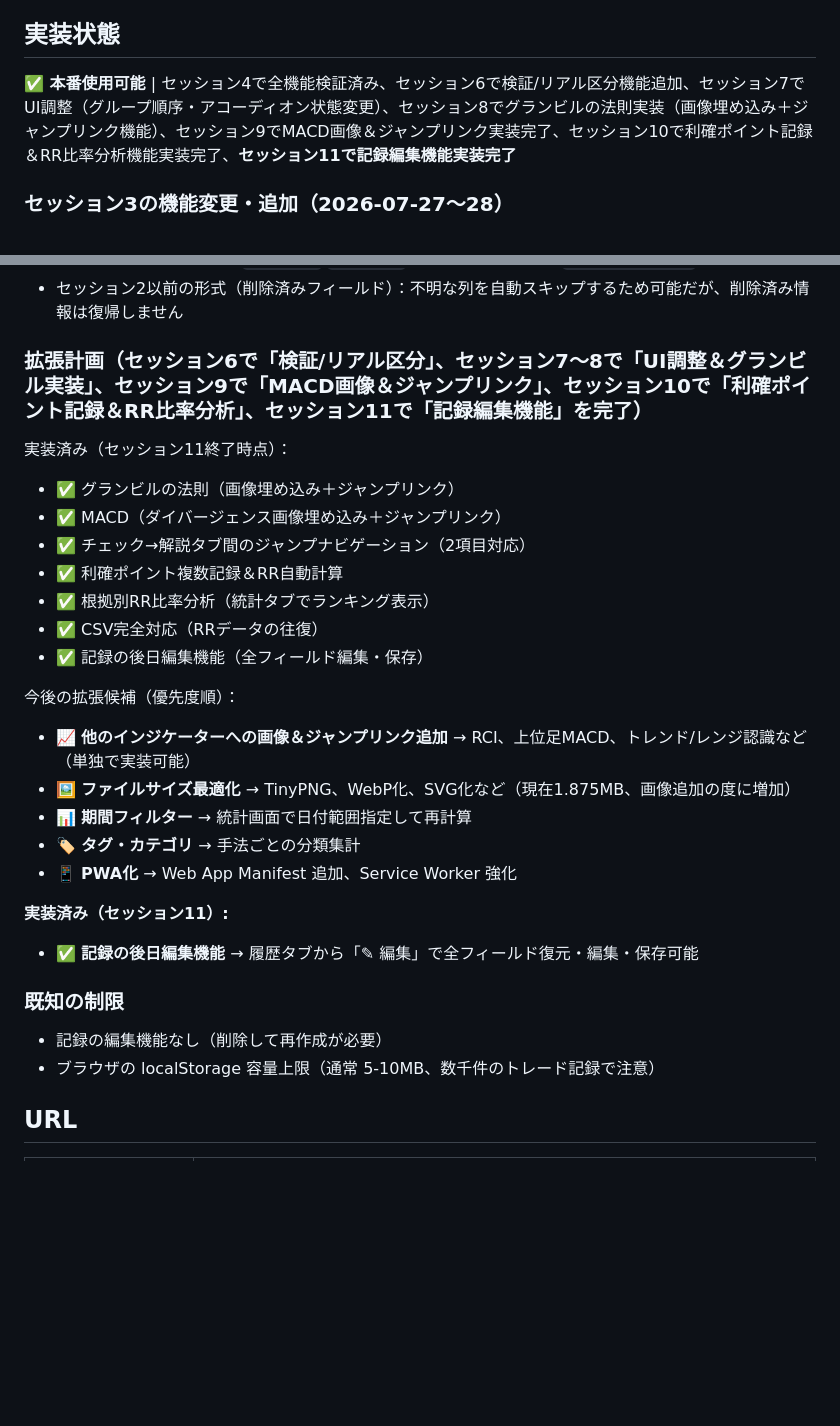
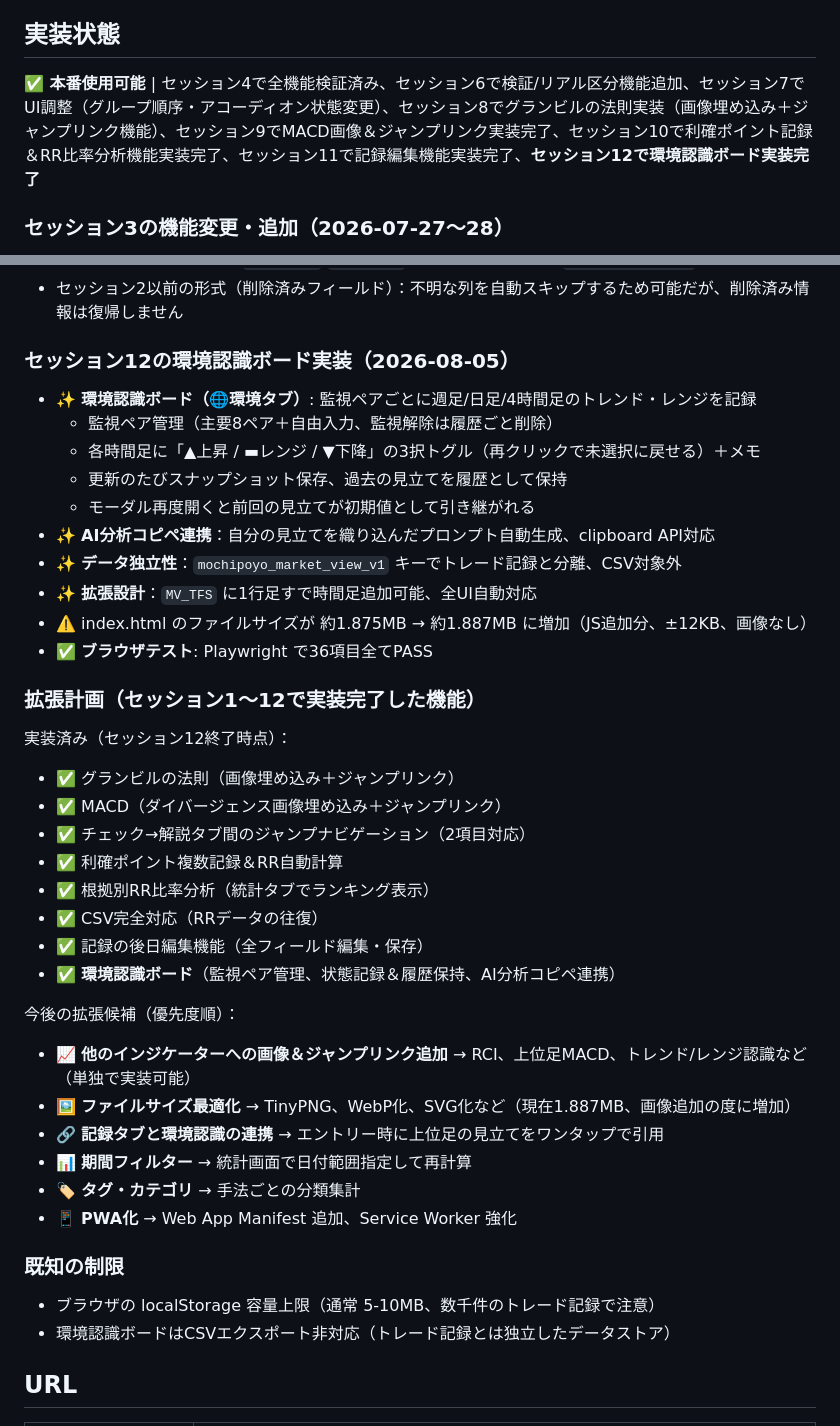
Before and after one commit to jiangchengban-art/fx-entry-checklist, a Markdown page: CLAUDE.md, 2 parts joined by grey strips. GitHub-like rendering; blank space fills up the shorter version.

Commit message:
docs: Update CLAUDE.md for Session 12 (market view board completion)
- Add session 12 changelog entry
- Update implementation status to include environment recognition board
- Update tab structure documentation (now 6 tabs)
- Update expansion plans with session 12 implementation
- Update file size tracking
- Update localStorage keys documentation
- Mark record editing and market view features as complete

Co-Authored-By: Claude Haiku 4.5 <noreply@anthropic.com>

```diff
--- a/CLAUDE.md
+++ b/CLAUDE.md
@@ -102,7 +102,7 @@ dataviz スキル準拠。ライト/ダーク両モード対応。
 - **ライトモード**: surface #fcfcfb / accent #2a78d6 / good #006300 / bad #d03b3b
 
 ## 実装状態
-**✅ 本番使用可能** | セッション4で全機能検証済み、セッション6で検証/リアル区分機能追加、セッション7でUI調整（グループ順序・アコーディオン状態変更）、セッション8でグランビルの法則実装（画像埋め込み＋ジャンプリンク機能）、セッション9でMACD画像＆ジャンプリンク実装完了、セッション10で利確ポイント記録＆RR比率分析機能実装完了、**セッション11で記録編集機能実装完了**
+**✅ 本番使用可能** | セッション4で全機能検証済み、セッション6で検証/リアル区分機能追加、セッション7でUI調整（グループ順序・アコーディオン状態変更）、セッション8でグランビルの法則実装（画像埋め込み＋ジャンプリンク機能）、セッション9でMACD画像＆ジャンプリンク実装完了、セッション10で利確ポイント記録＆RR比率分析機能実装完了、セッション11で記録編集機能実装完了、**セッション12で環境認識ボード実装完了**
 
 ### セッション3の機能変更・追加（2026-07-27～28）
 - 🔄 記録フォーム変更：スタイル削除、価格フィールド削除、エグジット日時追加、上位足/エントリー足をプルダウン化
@@ -219,8 +219,20 @@ dataviz スキル準拠。ライト/ダーク両モード対応。
 - セッション3以降の形式（`tradeType`/`alertPair` なし）：import 時に `tradeType='real'` を自動設定
 - セッション2以前の形式（削除済みフィールド）：不明な列を自動スキップするため可能だが、削除済み情報は復帰しません
 
-### 拡張計画（セッション6で「検証/リアル区分」、セッション7～8で「UI調整＆グランビル実装」、セッション9で「MACD画像＆ジャンプリンク」、セッション10で「利確ポイント記録＆RR比率分析」、セッション11で「記録編集機能」を完了）
-実装済み（セッション11終了時点）：
+### セッション12の環境認識ボード実装（2026-08-05）
+- ✨ **環境認識ボード（🌐環境タブ）**: 監視ペアごとに週足/日足/4時間足のトレンド・レンジを記録
+  - 監視ペア管理（主要8ペア＋自由入力、監視解除は履歴ごと削除）
+  - 各時間足に「▲上昇 / ▬レンジ / ▼下降」の3択トグル（再クリックで未選択に戻せる）＋メモ
+  - 更新のたびスナップショット保存、過去の見立てを履歴として保持
+  - モーダル再度開くと前回の見立てが初期値として引き継がれる
+- ✨ **AI分析コピペ連携**：自分の見立てを織り込んだプロンプト自動生成、clipboard API対応
+- ✨ **データ独立性**：`mochipoyo_market_view_v1` キーでトレード記録と分離、CSV対象外
+- ✨ **拡張設計**：`MV_TFS` に1行足すで時間足追加可能、全UI自動対応
+- ⚠️ index.html のファイルサイズが 約1.875MB → 約1.887MB に増加（JS追加分、±12KB、画像なし）
+- ✅ **ブラウザテスト**: Playwright で36項目全てPASS
+
+### 拡張計画（セッション1～12で実装完了した機能）
+実装済み（セッション12終了時点）：
 - ✅ グランビルの法則（画像埋め込み＋ジャンプリンク）
 - ✅ MACD（ダイバージェンス画像埋め込み＋ジャンプリンク）
 - ✅ チェック→解説タブ間のジャンプナビゲーション（2項目対応）
@@ -228,20 +240,19 @@ dataviz スキル準拠。ライト/ダーク両モード対応。
 - ✅ 根拠別RR比率分析（統計タブでランキング表示）
 - ✅ CSV完全対応（RRデータの往復）
 - ✅ 記録の後日編集機能（全フィールド編集・保存）
+- ✅ **環境認識ボード**（監視ペア管理、状態記録＆履歴保持、AI分析コピペ連携）
 
 今後の拡張候補（優先度順）：
 - 📈 **他のインジケーターへの画像＆ジャンプリンク追加** → RCI、上位足MACD、トレンド/レンジ認識など（単独で実装可能）
-- 🖼 **ファイルサイズ最適化** → TinyPNG、WebP化、SVG化など（現在1.875MB、画像追加の度に増加）
+- 🖼 **ファイルサイズ最適化** → TinyPNG、WebP化、SVG化など（現在1.887MB、画像追加の度に増加）
+- 🔗 **記録タブと環境認識の連携** → エントリー時に上位足の見立てをワンタップで引用
 - 📊 **期間フィルター** → 統計画面で日付範囲指定して再計算
 - 🏷 **タグ・カテゴリ** → 手法ごとの分類集計
 - 📱 **PWA化** → Web App Manifest 追加、Service Worker 強化
 
-**実装済み（セッション11）:**
-- ✅ **記録の後日編集機能** → 履歴タブから「✎ 編集」で全フィールド復元・編集・保存可能
-
 ### 既知の制限
-- 記録の編集機能なし（削除して再作成が必要）
 - ブラウザの localStorage 容量上限（通常 5-10MB、数千件のトレード記録で注意）
+- 環境認識ボードはCSVエクスポート非対応（トレード記録とは独立したデータストア）
 
 ## URL
 
```
